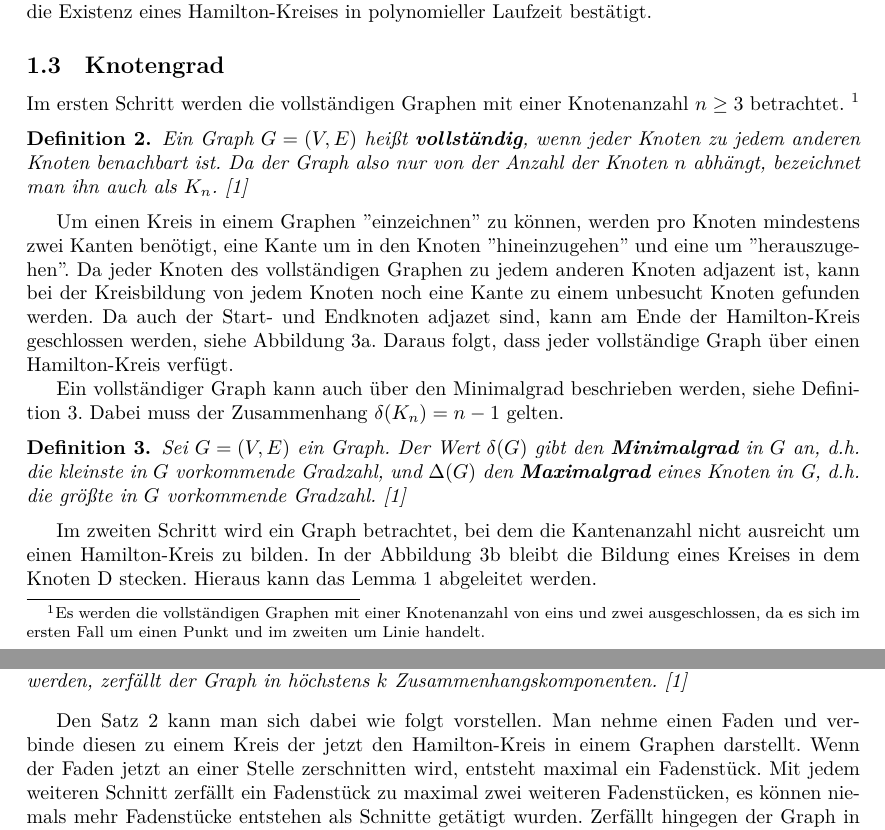
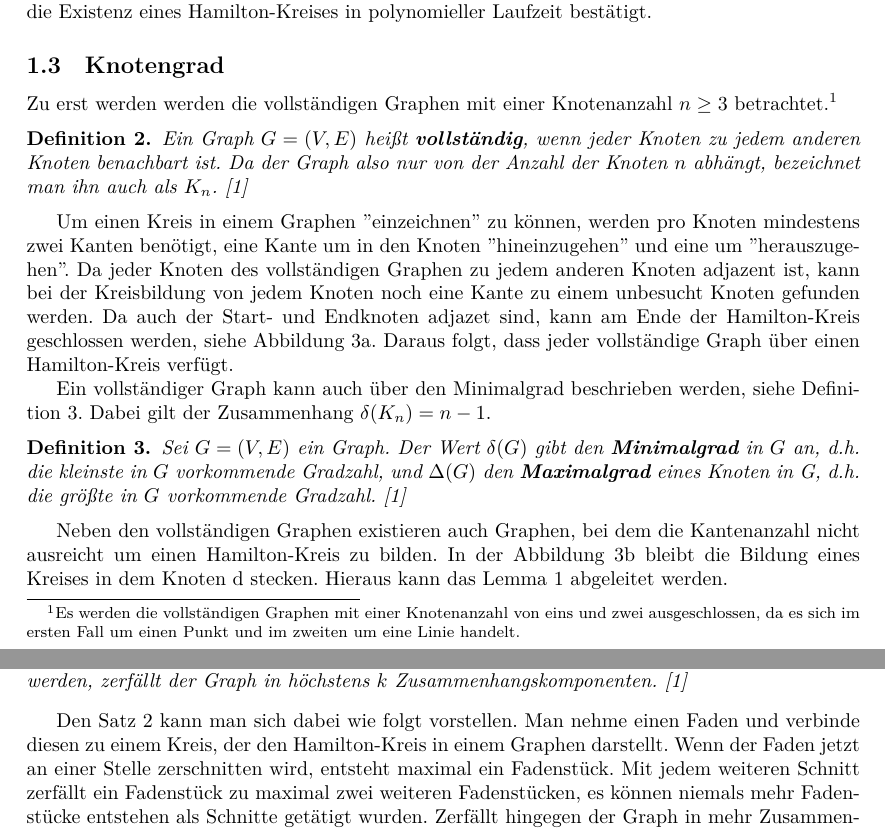
Before and after one commit to albertkasdorf/MMI-Hamiltonsche-Grafen-und-das-TSP, a LaTeX document (Ausarbeitung/Ausarbeitung.tex): two parts of pages 2 and 4 of 13, joined at a grey line, cut so that both start at the same text. Compiled offline with XeLaTeX.

Commit message:
Kleine Verbesserungen an der Ausarbeitung.!

```diff
--- a/Ausarbeitung/Ausarbeitung.tex
+++ b/Ausarbeitung/Ausarbeitung.tex
@@ -379,7 +379,9 @@ Die Hamilton-Eigenschaft ähnelt der Euler-Eigenschaft, nur das bei dem ersten a
 %Im folgenden werden Graphen anhand der Knotengrade bewertet, vorher muss jedoch definiert werden was ein vollständiger Graph ist und was der Minimalgrad eines Graphen aussagt.
 \subsection{Knotengrad}
 
-Im ersten Schritt werden die vollständigen Graphen mit einer Knotenanzahl $n \geq 3$ betrachtet. \footnote{Es werden die vollständigen Graphen mit einer Knotenanzahl von eins und zwei ausgeschlossen, da es sich im ersten Fall um einen Punkt und im zweiten um Linie handelt.}
+Zu erst werden werden die vollständigen Graphen mit einer Knotenanzahl $n \geq 3$ betrachtet.\footnotemark
+
+\footnotetext{Es werden die vollständigen Graphen mit einer Knotenanzahl von eins und zwei ausgeschlossen, da es sich im ersten Fall um einen Punkt und im zweiten um eine Linie handelt.}
 
 \begin{mydef}
 	Ein Graph $G=(V,E)$ heißt \textbf{vollständig}, wenn jeder Knoten zu jedem anderen Knoten benachbart ist. Da der Graph also nur von der Anzahl der Knoten $n$ abhängt, bezeichnet man ihn auch als $K_n$. \cite{busing2010graphen}
@@ -421,13 +423,13 @@ Daraus folgt, dass jeder vollständige Graph über einen Hamilton-Kreis verfügt
 	\caption{Links: Ein vollständiger Graph $K_5$ der immer einen Hamilton-Kreis enthält. Rechts: Ein Graph mit einem Minimalgrad von eins kann keinen Hamilton-Kreis enthalten.}
 \end{figure}
 
-Ein vollständiger Graph kann auch über den Minimalgrad beschrieben werden, siehe Definition~\autoref{thm:min_max_degree}. Dabei muss der Zusammenhang $\delta(K_n) = n-1$ gelten.
+Ein vollständiger Graph kann auch über den Minimalgrad beschrieben werden, siehe Definition~\autoref{thm:min_max_degree}. Dabei gilt der Zusammenhang $\delta(K_n) = n-1$.
 
 \begin{mydef}\label{thm:min_max_degree}
 	Sei $G=(V,E)$ ein Graph. Der Wert $\delta(G)$ gibt den \textbf{Minimalgrad} in $G$ an, d.h. die kleinste in $G$ vorkommende Gradzahl, und $\Delta(G)$ den \textbf{Maximalgrad} eines Knoten in G, d.h. die größte in $G$ vorkommende Gradzahl. \cite{busing2010graphen}
 \end{mydef}
 
-Im zweiten Schritt wird ein Graph betrachtet, bei dem die Kantenanzahl nicht ausreicht um einen Hamilton-Kreis zu bilden. In der \autoref{fig:graph_with_min_degree_of_one} bleibt die Bildung eines Kreises in dem Knoten D stecken. Hieraus kann das Lemma~\autoref{thm:lemma_degree_of_one} abgeleitet werden.
+Neben den vollständigen Graphen existieren auch Graphen, bei dem die Kantenanzahl nicht ausreicht um einen Hamilton-Kreis zu bilden. In der \autoref{fig:graph_with_min_degree_of_one} bleibt die Bildung eines Kreises in dem Knoten d stecken. Hieraus kann das Lemma~\autoref{thm:lemma_degree_of_one} abgeleitet werden.
 
 \begin{mylem}\label{thm:lemma_degree_of_one}
 	Ein hamiltonscher Graph enthält keinen Knoten mit Grad 1. \cite{busing2010graphen}
@@ -481,7 +483,7 @@ Nicht zusammenhängende Graphen können laut der Definition~\autoref{thm:definit
 	Für jeden hamiltonschen Graphen gilt: Wenn $k$ Knoten aus dem Graphen gelöscht werden, zerfällt der Graph in höchstens $k$ Zusammenhangskomponenten. \cite{busing2010graphen}
 \end{mysat}
 
-Den Satz~\autoref{thm:decay_to_connected_components} kann man sich dabei wie folgt vorstellen. Man nehme einen Faden und verbinde diesen zu einem Kreis der jetzt den Hamilton-Kreis in einem Graphen darstellt. Wenn der Faden jetzt an einer Stelle zerschnitten wird, entsteht maximal ein Fadenstück. Mit jedem weiteren Schnitt zerfällt ein Fadenstück zu maximal zwei weiteren Fadenstücken, es können niemals mehr Fadenstücke entstehen als Schnitte getätigt wurden. Zerfällt hingegen der Graph in mehr Zusammenhangskomponenten als Schnitte getätigt wurden, so kann in dem Graphen kein Hamilton-Kreis existiert haben, siehe \autoref{fig:one_cut_two_connected_components}.
+Den Satz~\autoref{thm:decay_to_connected_components} kann man sich dabei wie folgt vorstellen. Man nehme einen Faden und verbinde diesen zu einem Kreis, der den Hamilton-Kreis in einem Graphen darstellt. Wenn der Faden jetzt an einer Stelle zerschnitten wird, entsteht maximal ein Fadenstück. Mit jedem weiteren Schnitt zerfällt ein Fadenstück zu maximal zwei weiteren Fadenstücken, es können niemals mehr Fadenstücke entstehen als Schnitte getätigt wurden. Zerfällt hingegen der Graph in mehr Zusammenhangskomponenten als Schnitte getätigt wurden, so kann in dem Graphen kein Hamilton-Kreis existiert haben, siehe \autoref{fig:one_cut_two_connected_components}.
 
 \begin{figure}[h]
 	\centering
```
